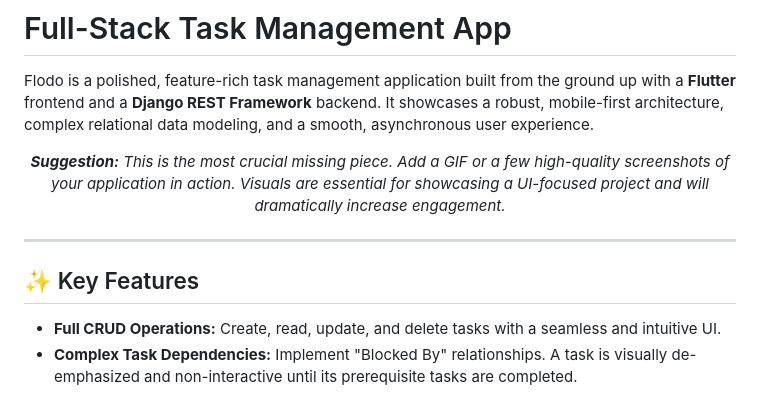
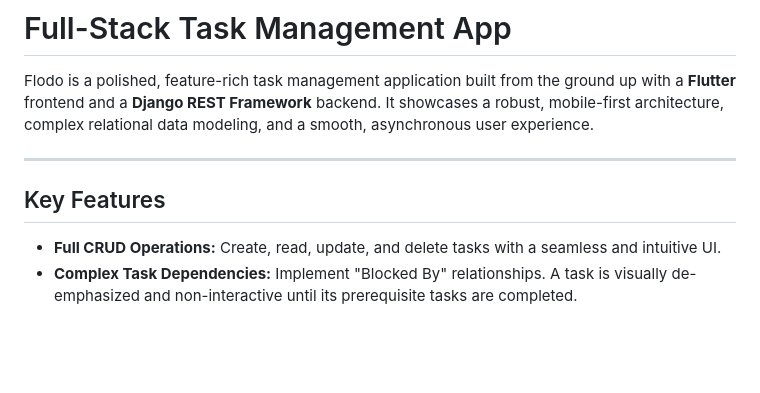
Before and after one commit to harshnmishra01/Flodo-AI-Assignment, a Markdown page: README.md, the part around one of its changes. Drawn GitHub-style; blank space fills up the shorter version.

```diff
--- a/README.md
+++ b/README.md
@@ -2,13 +2,9 @@
 
 Flodo is a polished, feature-rich task management application built from the ground up with a **Flutter** frontend and a **Django REST Framework** backend. It showcases a robust, mobile-first architecture, complex relational data modeling, and a smooth, asynchronous user experience.
 
-<p align="center">
-  <em><b>Suggestion:</b> This is the most crucial missing piece. Add a GIF or a few high-quality screenshots of your application in action. Visuals are essential for showcasing a UI-focused project and will dramatically increase engagement.</em>
-</p>
-
 ---
 
-## ✨ Key Features
+## Key Features
 
 *   **Full CRUD Operations:** Create, read, update, and delete tasks with a seamless and intuitive UI.
 *   **Complex Task Dependencies:** Implement "Blocked By" relationships. A task is visually de-emphasized and non-interactive until its prerequisite tasks are completed.
```
Also changed, not shown: other parts of README.md (+4 -4 lines).
